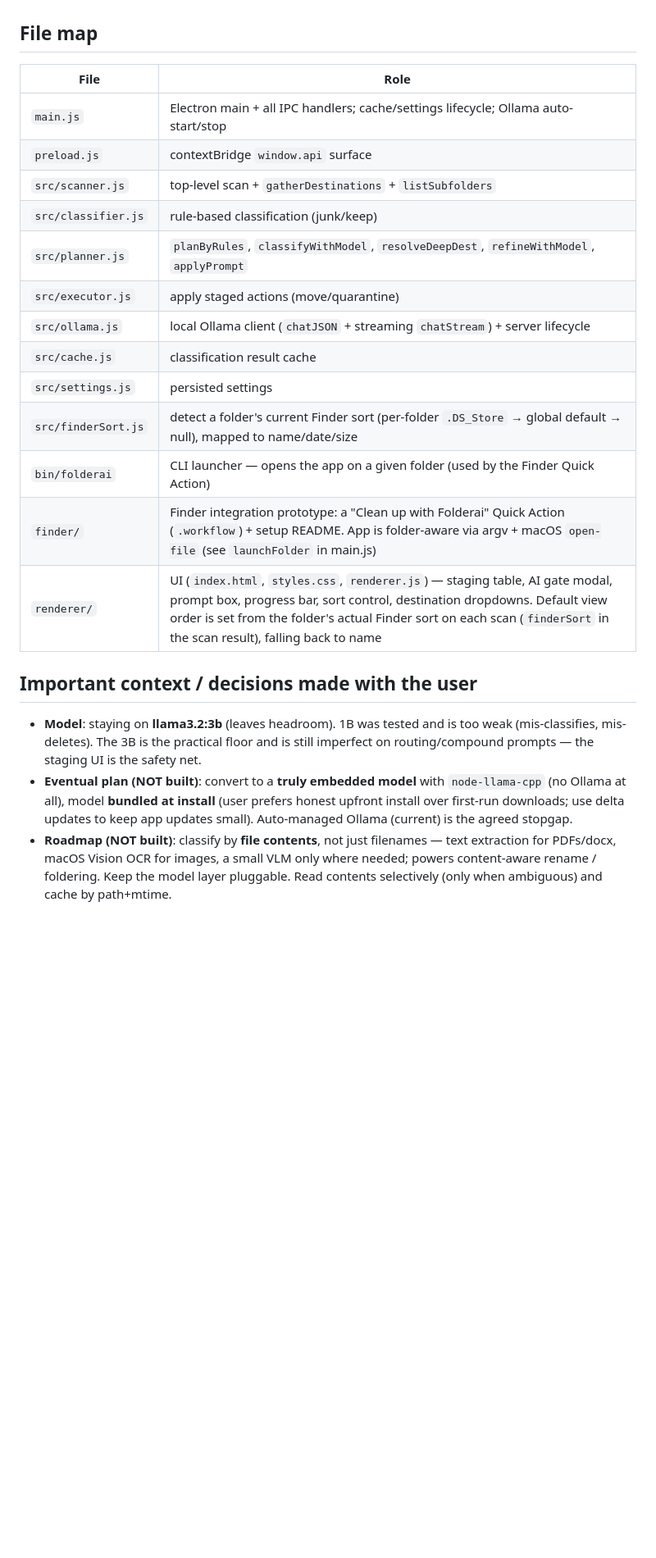
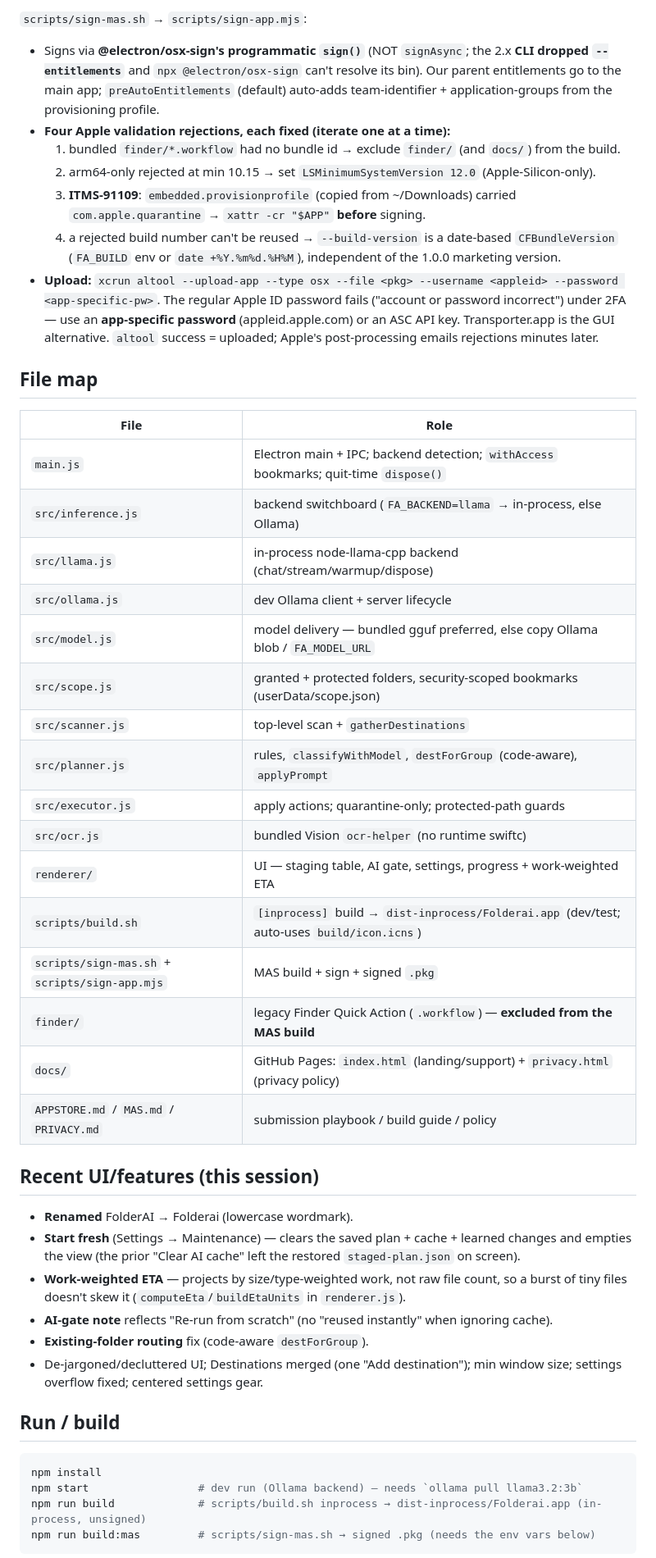
Before and after one commit to hruif/Folderai, a Markdown page: HANDOFF.md, the part around one of its changes. Shown at 82% size. GitHub-like rendering; blank space fills up the shorter version.

````diff
--- a/HANDOFF.md
+++ b/HANDOFF.md
@@ -69,33 +79,59 @@ absent. Dev machine already has `llama3.2:3b`, `llama3.2:1b`, `deepseek-r1:7b`.
+`scripts/sign-mas.sh` → `scripts/sign-app.mjs`:
+- Signs via **@electron/osx-sign's programmatic `sign()`** (NOT `signAsync`; the 2.x **CLI
+  dropped `--entitlements`** and `npx @electron/osx-sign` can't resolve its bin). Our parent
+  entitlements go to the main app; `preAutoEntitlements` (default) auto-adds team-identifier +
+  application-groups from the provisioning profile.
+- **Four Apple validation rejections, each fixed (iterate one at a time):**
+  1. bundled `finder/*.workflow` had no bundle id → exclude `finder/` (and `docs/`) from the build.
+  2. arm64-only rejected at min 10.15 → set `LSMinimumSystemVersion 12.0` (Apple-Silicon-only).
+  3. **ITMS-91109**: `embedded.provisionprofile` (copied from ~/Downloads) carried
+     `com.apple.quarantine` → `xattr -cr "$APP"` **before** signing.
+  4. a rejected build number can't be reused → `--build-version` is a date-based `CFBundleVersion`
+     (`FA_BUILD` env or `date +%Y.%m%d.%H%M`), independent of the 1.0.0 marketing version.
+- **Upload:** `xcrun altool --upload-app --type osx --file <pkg> --username <appleid> --password
+  <app-specific-pw>`. The regular Apple ID password fails ("account or password incorrect") under
+  2FA — use an **app-specific password** (appleid.apple.com) or an ASC API key. Transporter.app is
+  the GUI alternative. `altool` success = uploaded; Apple's post-processing emails rejections minutes later.
 
 ## File map
 
 | File | Role |
 |------|------|
-| `main.js` | Electron main + all IPC handlers; cache/settings lifecycle; Ollama auto-start/stop |
-| `preload.js` | contextBridge `window.api` surface |
-| `src/scanner.js` | top-level scan + `gatherDestinations` + `listSubfolders` |
-| `src/classifier.js` | rule-based classification (junk/keep) |
-| `src/planner.js` | `planByRules`, `classifyWithModel`, `resolveDeepDest`, `refineWithModel`, `applyPrompt` |
-| `src/executor.js` | apply staged actions (move/quarantine) |
-| `src/ollama.js` | local Ollama client (`chatJSON` + streaming `chatStream`) + server lifecycle |
-| `src/cache.js` | classification result cache |
-| `src/settings.js` | persisted settings |
-| `src/finderSort.js` | detect a folder's current Finder sort (per-folder `.DS_Store` → global default → null), mapped to name/date/size |
-| `bin/folderai` | CLI launcher — opens the app on a given folder (used by the Finder Quick Action) |
-| `finder/` | Finder integration prototype: a "Clean up with Folderai" Quick Action (`.workflow`) + setup README. App is folder-aware via argv + macOS `open-file` (see `launchFolder` in main.js) |
-| `renderer/` | UI (`index.html`, `styles.css`, `renderer.js`) — staging table, AI gate modal, prompt box, progress bar, sort control, destination dropdowns. Default view order is set from the folder's actual Finder sort on each scan (`finderSort` in the scan result), falling back to name |
+| `main.js` | Electron main + IPC; backend detection; `withAccess` bookmarks; quit-time `dispose()` |
+| `src/inference.js` | backend switchboard (`FA_BACKEND=llama` → in-process, else Ollama) |
+| `src/llama.js` | in-process node-llama-cpp backend (chat/stream/warmup/dispose) |
+| `src/ollama.js` | dev Ollama client + server lifecycle |
+| `src/model.js` | model delivery — bundled gguf preferred, else copy Ollama blob / `FA_MODEL_URL` |
+| `src/scope.js` | granted + protected folders, security-scoped bookmarks (userData/scope.json) |
+| `src/scanner.js` | top-level scan + `gatherDestinations` |
+| `src/planner.js` | rules, `classifyWithModel`, `destForGroup` (code-aware), `applyPrompt` |
+| `src/executor.js` | apply actions; quarantine-only; protected-path guards |
+| `src/ocr.js` | bundled Vision `ocr-helper` (no runtime swiftc) |
+| `renderer/` | UI — staging table, AI gate, settings, progress + work-weighted ETA |
+| `scripts/build.sh` | `[inprocess]` build → `dist-inprocess/Folderai.app` (dev/test; auto-uses `build/icon.icns`) |
+| `scripts/sign-mas.sh` + `scripts/sign-app.mjs` | MAS build + sign + signed `.pkg` |
+| `finder/` | legacy Finder Quick Action (`.workflow`) — **excluded from the MAS build** |
+| `docs/` | GitHub Pages: `index.html` (landing/support) + `privacy.html` (privacy policy) |
+| `APPSTORE.md` / `MAS.md` / `PRIVACY.md` | submission playbook / build guide / policy |
 
-## Important context / decisions made with the user
+## Recent UI/features (this session)
 
-- **Model**: staying on **llama3.2:3b** (leaves headroom). 1B was tested and is
-  too weak (mis-classifies, mis-deletes). The 3B is the practical floor and is
-  still imperfect on routing/compound prompts — the staging UI is the safety net.
-- **Eventual plan (NOT built)**: convert to a **truly embedded model** with
-  `node-llama-cpp` (no Ollama at all), model **bundled at install** (user prefers
-  honest upfront install over first-run downloads; use delta updates to keep app
-  updates small). Auto-managed Ollama (current) is the agreed stopgap.
-- **Roadmap (NOT built)**: classify by **file contents**, not just filenames —
-  text extraction for PDFs/docx, macOS Vision OCR for images, a small VLM only
-  where needed; powers content-aware rename / foldering. Keep the model layer
-  pluggable. Read contents selectively (only when ambiguous) and cache by
-  path+mtime.
+- **Renamed** FolderAI → Folderai (lowercase wordmark).
+- **Start fresh** (Settings → Maintenance) — clears the saved plan + cache + learned changes and
+  empties the view (the prior "Clear AI cache" left the restored `staged-plan.json` on screen).
+- **Work-weighted ETA** — projects by size/type-weighted work, not raw file count, so a burst of
+  tiny files doesn't skew it (`computeEta`/`buildEtaUnits` in `renderer.js`).
+- **AI-gate note** reflects "Re-run from scratch" (no "reused instantly" when ignoring cache).
+- **Existing-folder routing** fix (code-aware `destForGroup`).
+- De-jargoned/decluttered UI; Destinations merged (one "Add destination"); min window size;
+  settings overflow fixed; centered settings gear.
+
+## Run / build
+
+```bash
+npm install
+npm start                 # dev run (Ollama backend) — needs `ollama pull llama3.2:3b`
+npm run build             # scripts/build.sh inprocess → dist-inprocess/Folderai.app (in-process, unsigned)
+npm run build:mas         # scripts/sign-mas.sh → signed .pkg (needs the env vars below)
+```
+
````
Also changed, not shown: other parts of HANDOFF.md (+89 -71 lines), APPSTORE.md (+11 -3 lines), MAS.md (+38 -11 lines).
